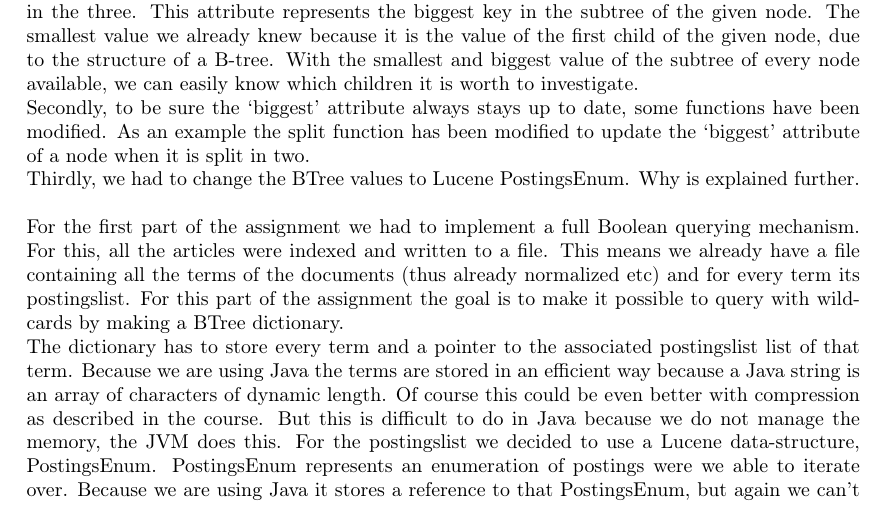
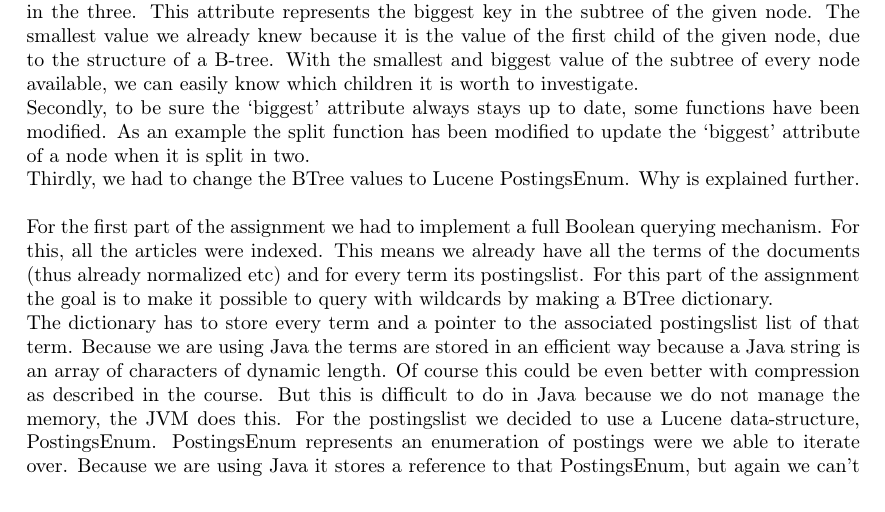
Before and after one commit to aropop/ProjectInformationRetrieval, a LaTeX document (report/report.tex): part of page 3 of 6, cut so that both start at the same text. Compiled offline with pdfLaTeX.

Commit message:
Small change

```diff
--- a/report/report.tex
+++ b/report/report.tex
@@ -80,7 +80,7 @@ The implementation has been modified in multiple ways to be used as described in
 First, to be able to work with wildcards, the `biggest' attribute has been added to every node in the three. This attribute represents the biggest key in the subtree of the given node. The smallest value we already knew because it is the value of the first child of the given node, due to the structure of a B-tree. With the smallest and biggest value of the subtree of every node available, we can easily know which children it is worth to investigate.\\
 Secondly, to be sure the `biggest' attribute always stays up to date, some functions have been modified. As an example the split function has been modified to update the `biggest' attribute of a node when it is split in two.\\
 Thirdly, we had to change the BTree values to Lucene PostingsEnum. Why is explained further.\\\\
-For the first part of the assignment we had to implement a full Boolean querying mechanism. For this, all the articles were indexed and written to a file. This means we already have a file containing all the terms of the documents (thus already normalized etc) and for every term its postingslist. For this part of the assignment the goal is to make it possible to query with wildcards by making a BTree dictionary.\\
+For the first part of the assignment we had to implement a full Boolean querying mechanism. For this, all the articles were indexed. This means we already have all the terms of the documents (thus already normalized etc) and for every term its postingslist. For this part of the assignment the goal is to make it possible to query with wildcards by making a BTree dictionary.\\
 The dictionary has to store every term and a pointer to the associated postingslist list of that term. Because we are using Java the terms are stored in an efficient way because a Java string is an array of characters of dynamic length. Of course this could be even better with compression as described in the course. But this is difficult to do in Java because we do not manage the memory, the JVM does this. For the postingslist we decided to use a Lucene data-structure, PostingsEnum. PostingsEnum represents an enumeration of postings were we able to iterate over. Because we are using Java it stores a reference to that PostingsEnum, but again we can't manage or optimise the storage of this reference because the JVM does it. But what we know is that one of the advantages of Lucene is that it promises a ``small RAM requirement -- only 1MB heap''. Thanks to this, we think that this is an efficient way to store our key-value pairs. Also this approach does not make the heap explode with our test scenario of 221023 terms as other approaches does.\\
 The biggest memory usage comes from the fact that when  using BTrees for wildcard queries two different BTrees should be stored as described further.\\\\
 We have created a dictionary class that relies on two BTrees to be able to process wildcards. A dictionary can do two things, add and get.\\
```
Also changed, not shown: report/report.pdf.
